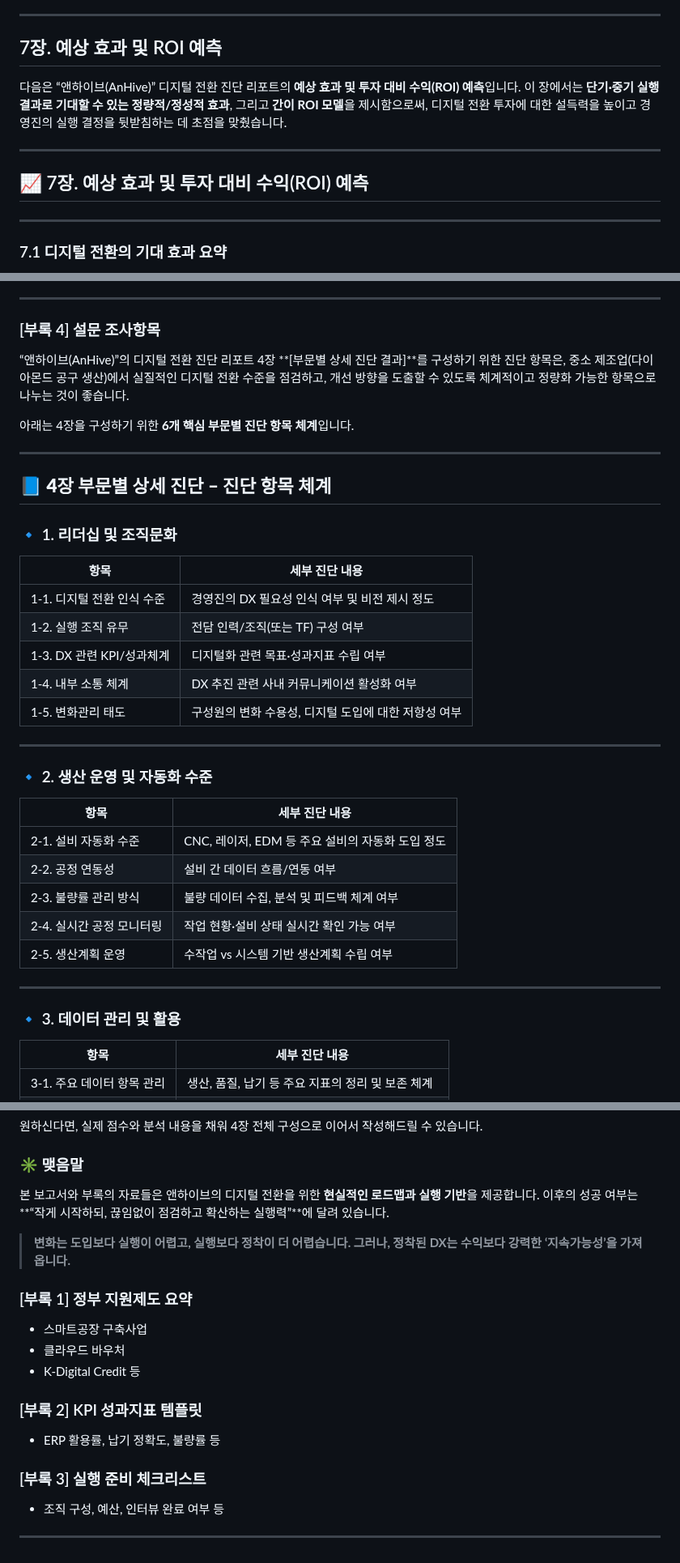
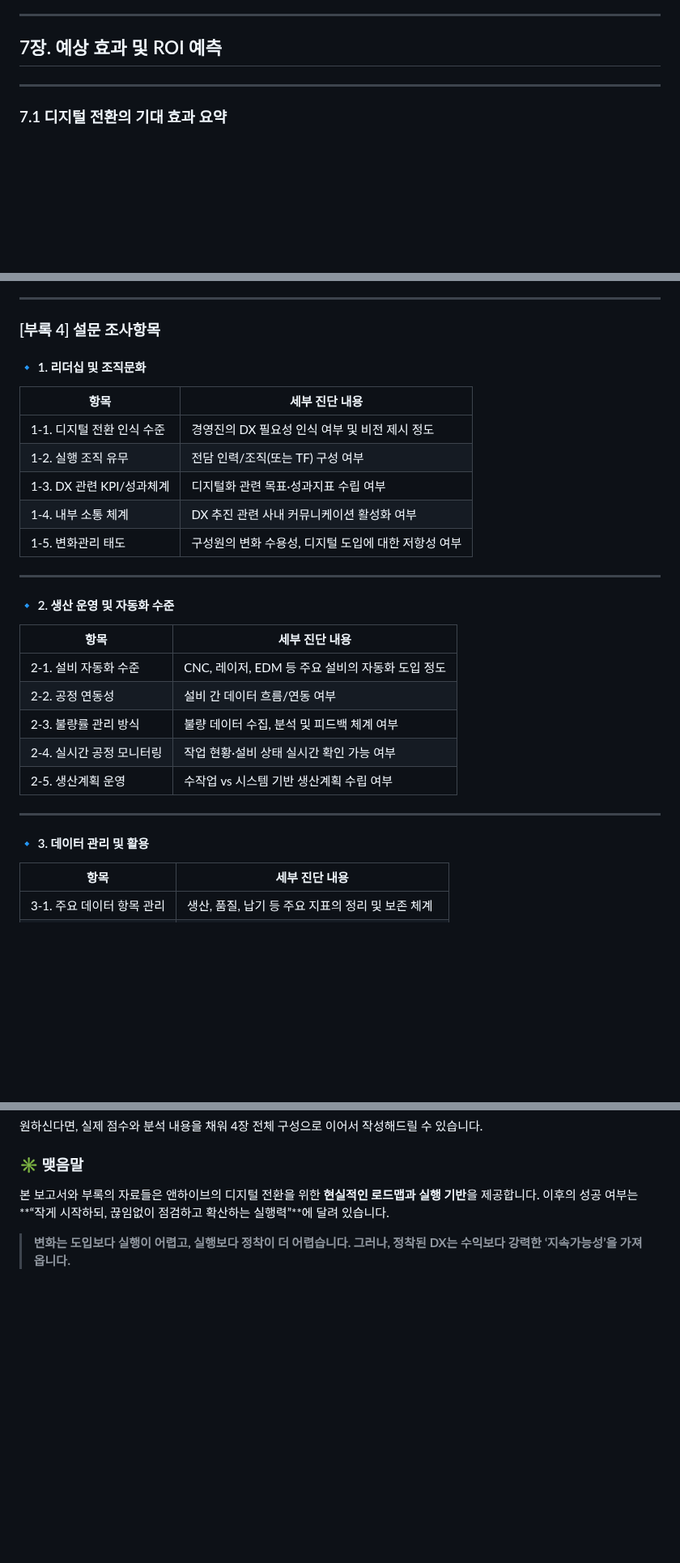
Before and after one commit to ilovecho/test, a Markdown page: ReportSample.md, 3 parts joined by grey strips. Shown at 81% size. GitHub-like rendering; blank space fills up the shorter version.

Commit message:
Update ReportSample.md
내용 정리

```diff
--- a/ReportSample.md
+++ b/ReportSample.md
@@ -569,13 +551,6 @@
 
 ## 7장. 예상 효과 및 ROI 예측
 
-다음은 “앤하이브(AnHive)” 디지털 전환 진단 리포트의 **예상 효과 및 투자 대비 수익(ROI) 예측**입니다.
-이 장에서는 **단기·중기 실행 결과로 기대할 수 있는 정량적/정성적 효과**, 그리고 **간이 ROI 모델**을 제시함으로써, 디지털 전환 투자에 대한 설득력을 높이고 경영진의 실행 결정을 뒷받침하는 데 초점을 맞췄습니다.
-
----
-
-## 📈 7장. 예상 효과 및 투자 대비 수익(ROI) 예측
-
 ---
 
 ### 7.1 디지털 전환의 기대 효과 요약
@@ -823,15 +793,7 @@
 
 ### \[부록 4] 설문 조사항목
 
-“앤하이브(AnHive)”의 디지털 전환 진단 리포트 4장 \*\*\[부문별 상세 진단 결과]\*\*를 구성하기 위한 진단 항목은, 중소 제조업(다이아몬드 공구 생산)에서 실질적인 디지털 전환 수준을 점검하고, 개선 방향을 도출할 수 있도록 체계적이고 정량화 가능한 항목으로 나누는 것이 좋습니다.
-
-아래는 4장을 구성하기 위한 **6개 핵심 부문별 진단 항목 체계**입니다.
-
----
-
-## 📘 **4장 부문별 상세 진단 – 진단 항목 체계**
-
-### 🔹 1. 리더십 및 조직문화
+#### 🔹 1. 리더십 및 조직문화
 
 | 항목                  | 세부 진단 내용                       |
 | ------------------- | ------------------------------ |
@@ -843,7 +805,7 @@
 
 ---
 
-### 🔹 2. 생산 운영 및 자동화 수준
+#### 🔹 2. 생산 운영 및 자동화 수준
 
 | 항목               | 세부 진단 내용                         |
 | ---------------- | -------------------------------- |
@@ -855,7 +817,7 @@
 
 ---
 
-### 🔹 3. 데이터 관리 및 활용
+#### 🔹 3. 데이터 관리 및 활용
 
 | 항목                | 세부 진단 내용                         |
 | ----------------- | -------------------------------- |
@@ -927,20 +889,3 @@
 이후의 성공 여부는 \*\*“작게 시작하되, 끊임없이 점검하고 확산하는 실행력”\*\*에 달려 있습니다.
 
 > **변화는 도입보다 실행이 어렵고, 실행보다 정착이 더 어렵습니다. 그러나, 정착된 DX는 수익보다 강력한 ‘지속가능성’을 가져옵니다.**
-
-
-
-
-
-### [부록 1] 정부 지원제도 요약
-- 스마트공장 구축사업
-- 클라우드 바우처
-- K-Digital Credit 등
-
-### [부록 2] KPI 성과지표 템플릿
-- ERP 활용률, 납기 정확도, 불량률 등
-
-### [부록 3] 실행 준비 체크리스트
-- 조직 구성, 예산, 인터뷰 완료 여부 등
-
----
```
Also changed, not shown: other parts of ReportSample.md (+4 -27 lines).
